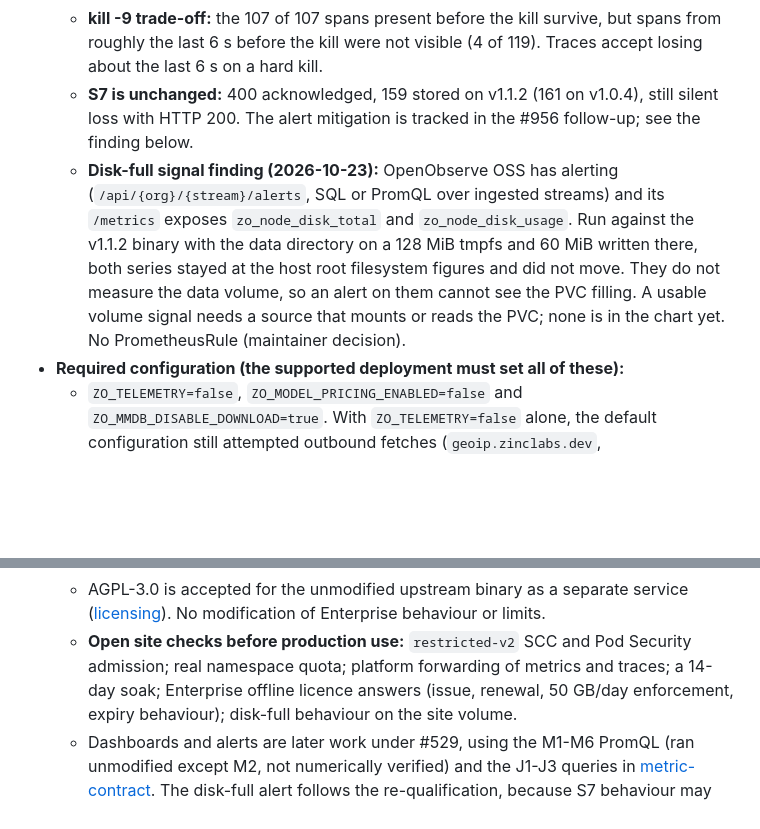
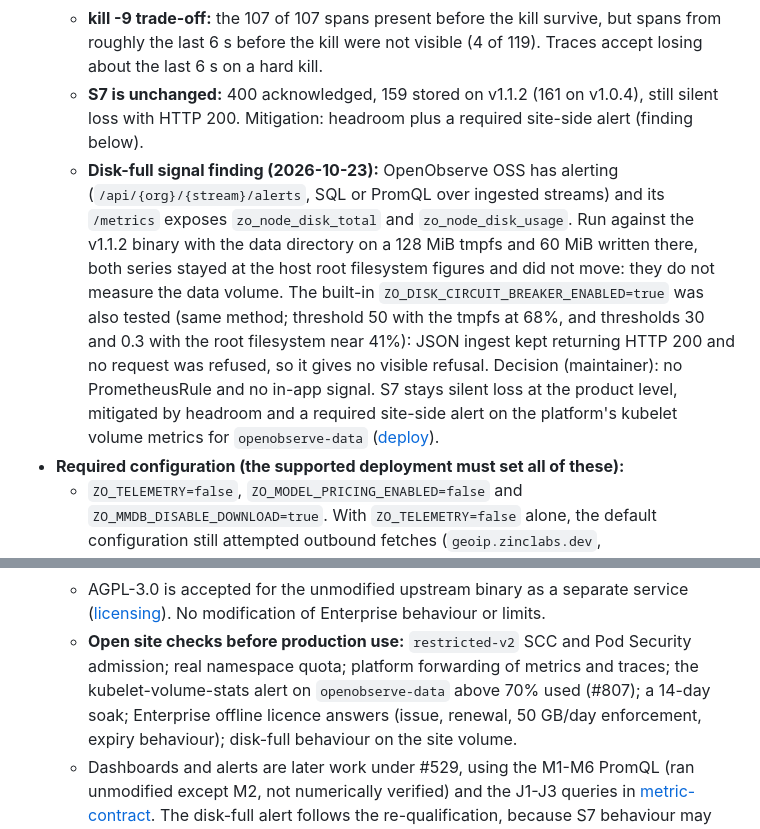
Before and after one commit to yonatan895/qdrant-pdf-rag, a Markdown page: docs/adr/0006-openobserve-traces-metrics-backend.md, 2 parts joined by grey strips. Drawn GitHub-style; blank space fills up the shorter version.

```diff
--- a/docs/adr/0006-openobserve-traces-metrics-backend.md
+++ b/docs/adr/0006-openobserve-traces-metrics-backend.md
@@ -45,17 +45,22 @@
     but spans from roughly the last 6 s before the kill were not visible (4 of
     119). Traces accept losing about the last 6 s on a hard kill.
   - **S7 is unchanged:** 400 acknowledged, 159 stored on v1.1.2 (161 on v1.0.4),
-    still silent loss with HTTP 200. The alert mitigation is tracked in the
-    #956 follow-up; see the finding below.
+    still silent loss with HTTP 200. Mitigation: headroom plus a required
+    site-side alert (finding below).
   - **Disk-full signal finding (2026-10-23):** OpenObserve OSS has alerting
     (`/api/{org}/{stream}/alerts`, SQL or PromQL over ingested streams) and its
     `/metrics` exposes `zo_node_disk_total` and `zo_node_disk_usage`. Run
     against the v1.1.2 binary with the data directory on a 128 MiB tmpfs and 60
     MiB written there, both series stayed at the host root filesystem figures
-    and did not move. They do not measure the data volume, so an alert on them
-    cannot see the PVC filling. A usable volume signal needs a source that
-    mounts or reads the PVC; none is in the chart yet. No PrometheusRule
-    (maintainer decision).
+    and did not move: they do not measure the data volume. The built-in
+    `ZO_DISK_CIRCUIT_BREAKER_ENABLED=true` was also tested (same method;
+    threshold 50 with the tmpfs at 68%, and thresholds 30 and 0.3 with the root
+    filesystem near 41%): JSON ingest kept returning HTTP 200 and no request
+    was refused, so it gives no visible refusal. Decision (maintainer): no
+    PrometheusRule and no in-app signal. S7 stays silent loss at the
+    product level, mitigated by headroom and a required site-side alert on the
+    platform's kubelet volume metrics for `openobserve-data`
+    ([deploy](../deploy.md#trace-backend)).
 - **Required configuration (the supported deployment must set all of these):**
   - `ZO_TELEMETRY=false`, `ZO_MODEL_PRICING_ENABLED=false` and
     `ZO_MMDB_DISABLE_DOWNLOAD=true`. With `ZO_TELEMETRY=false` alone, the default
@@ -102,7 +107,7 @@
     behaviour or limits.
   - **Open site checks before production use:** `restricted-v2` SCC and Pod
     Security admission; real namespace quota; platform forwarding of metrics and
-    traces; a 14-day soak; Enterprise offline licence answers (issue, renewal,
+    traces; the kubelet-volume-stats alert on `openobserve-data` above 70% used (#807); a 14-day soak; Enterprise offline licence answers (issue, renewal,
     50 GB/day enforcement, expiry behaviour); disk-full behaviour on the site volume.
   - Dashboards and alerts are later work under #529, using the M1-M6 PromQL
     (ran unmodified except M2, not numerically verified) and the J1-J3 queries
```
Also changed, not shown: docs/deploy.md (+16 -1 lines).
